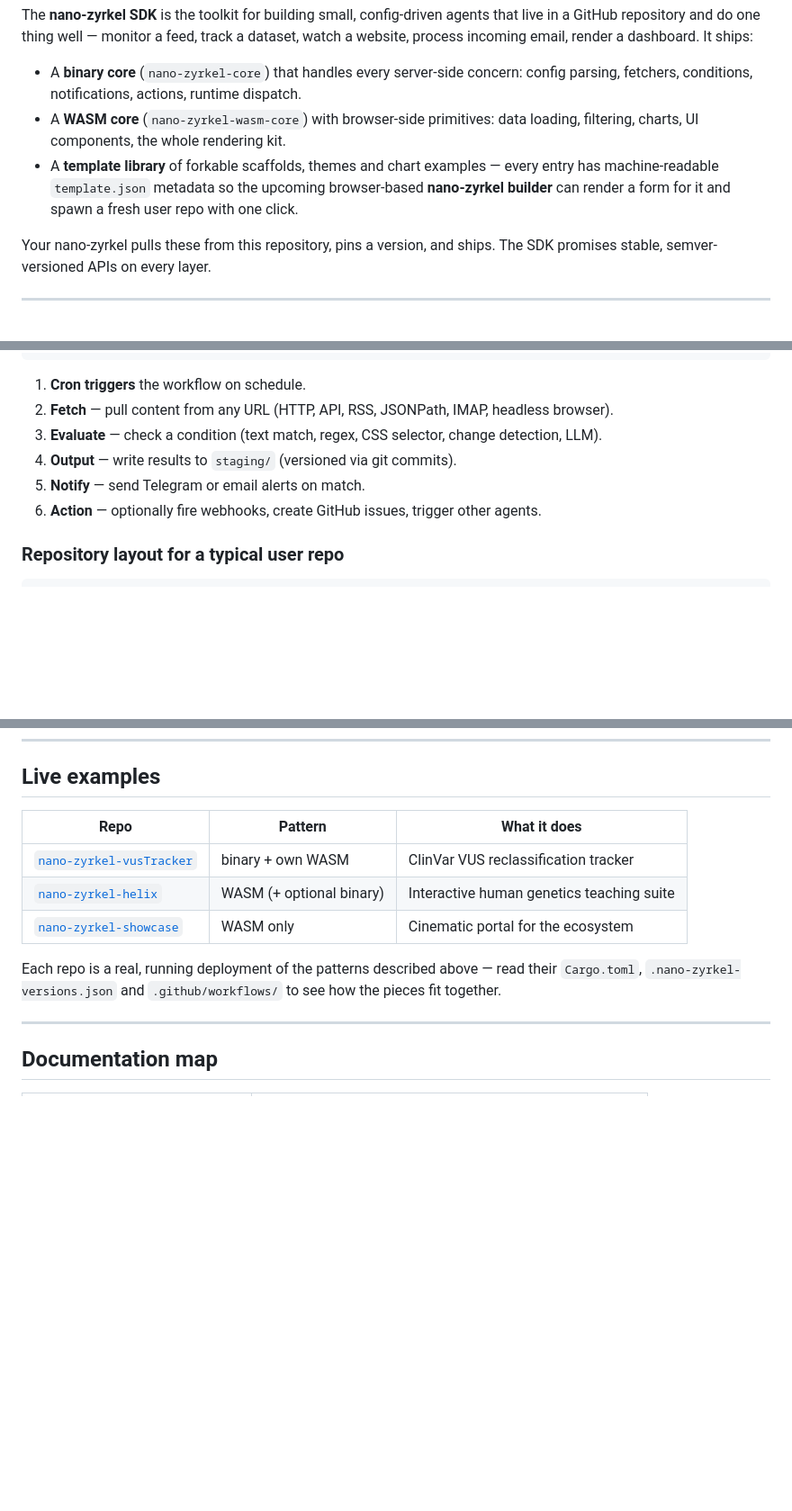
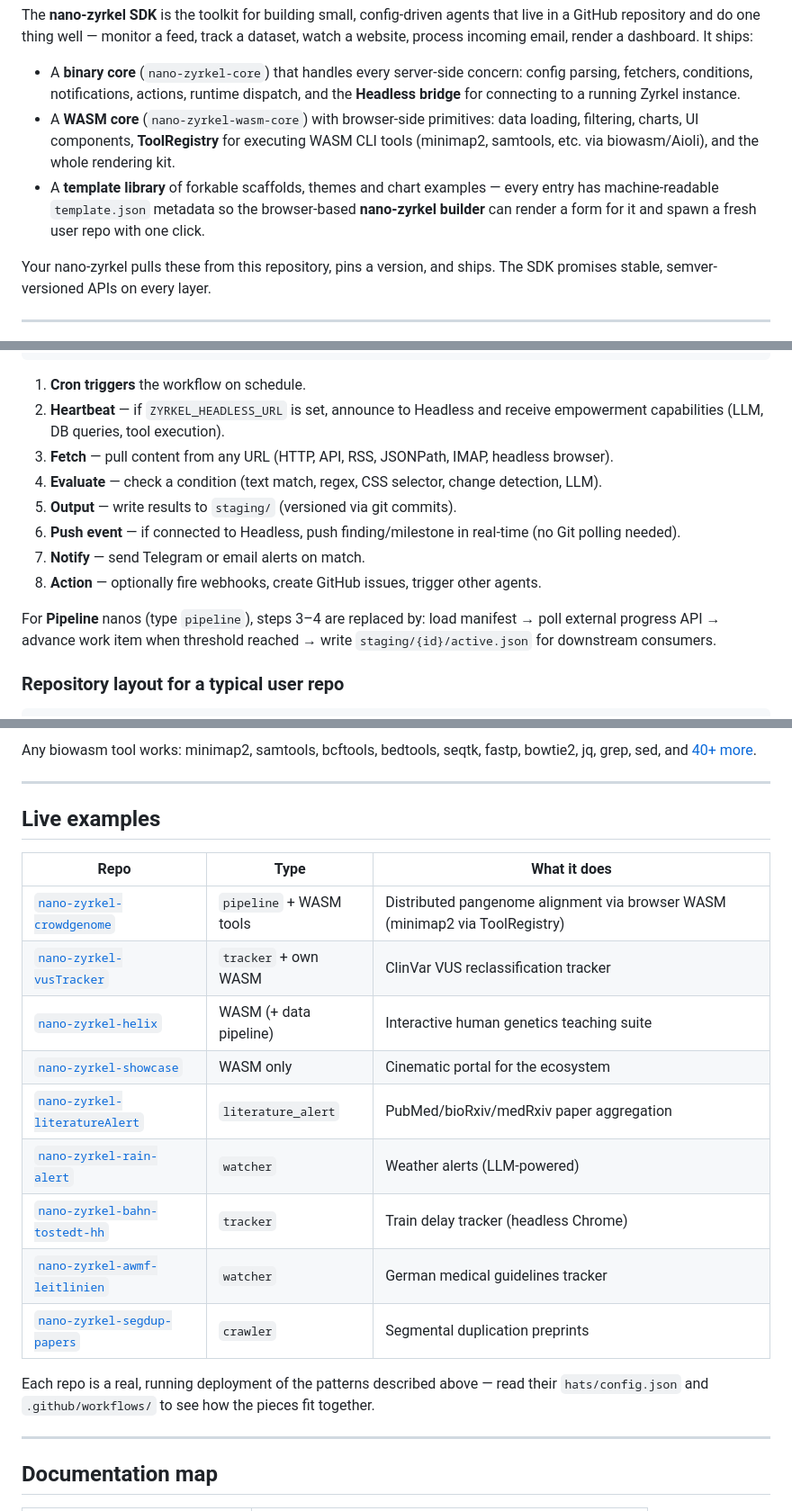
Before and after one commit to schlein-lab/nano-zyrkel, a Markdown page: README.md, 3 parts joined by grey strips. Shown at 90% size. GitHub-like rendering; blank space fills up the shorter version.

````diff
--- a/README.md
+++ b/README.md
@@ -70,15 +70,16 @@ process incoming email, render a dashboard. It ships:
 
 - A **binary core** (`nano-zyrkel-core`) that handles every server-side
   concern: config parsing, fetchers, conditions, notifications,
-  actions, runtime dispatch.
+  actions, runtime dispatch, and the **Headless bridge** for
+  connecting to a running Zyrkel instance.
 - A **WASM core** (`nano-zyrkel-wasm-core`) with browser-side
-  primitives: data loading, filtering, charts, UI components, the
-  whole rendering kit.
+  primitives: data loading, filtering, charts, UI components,
+  **ToolRegistry** for executing WASM CLI tools (minimap2, samtools,
+  etc. via biowasm/Aioli), and the whole rendering kit.
 - A **template library** of forkable scaffolds, themes and chart
   examples — every entry has machine-readable `template.json`
-  metadata so the upcoming browser-based **nano-zyrkel builder**
-  can render a form for it and spawn a fresh user repo with one
-  click.
+  metadata so the browser-based **nano-zyrkel builder** can render
+  a form for it and spawn a fresh user repo with one click.
 
 Your nano-zyrkel pulls these from this repository, pins a version,
 and ships. The SDK promises stable, semver-versioned APIs on every
@@ -357,11 +363,17 @@ posted as an issue with a migration guide instead.
 ```
 
 1. **Cron triggers** the workflow on schedule.
-2. **Fetch** — pull content from any URL (HTTP, API, RSS, JSONPath, IMAP, headless browser).
-3. **Evaluate** — check a condition (text match, regex, CSS selector, change detection, LLM).
-4. **Output** — write results to `staging/` (versioned via git commits).
-5. **Notify** — send Telegram or email alerts on match.
-6. **Action** — optionally fire webhooks, create GitHub issues, trigger other agents.
+2. **Heartbeat** — if `ZYRKEL_HEADLESS_URL` is set, announce to Headless and receive empowerment capabilities (LLM, DB queries, tool execution).
+3. **Fetch** — pull content from any URL (HTTP, API, RSS, JSONPath, IMAP, headless browser).
+4. **Evaluate** — check a condition (text match, regex, CSS selector, change detection, LLM).
+5. **Output** — write results to `staging/` (versioned via git commits).
+6. **Push event** — if connected to Headless, push finding/milestone in real-time (no Git polling needed).
+7. **Notify** — send Telegram or email alerts on match.
+8. **Action** — optionally fire webhooks, create GitHub issues, trigger other agents.
+
+For **Pipeline** nanos (type `pipeline`), steps 3–4 are replaced by:
+load manifest → poll external progress API → advance work item when
+threshold reached → write `staging/{id}/active.json` for downstream consumers.
 
 ### Repository layout for a typical user repo
 
@@ -420,12 +523,23 @@ impl Plugin for DomainFilter {
+Any biowasm tool works: minimap2, samtools, bcftools, bedtools, seqtk,
+fastp, bowtie2, jq, grep, sed, and [40+ more](https://biowasm.com).
+
+---
+
 ## Live examples
 
-| Repo                                         | Pattern                  | What it does                              |
+| Repo                                         | Type                     | What it does                              |
 | -------------------------------------------- | ------------------------ | ----------------------------------------- |
-| [`nano-zyrkel-vusTracker`][vt]               | binary + own WASM        | ClinVar VUS reclassification tracker      |
-| [`nano-zyrkel-helix`][hx]                    | WASM (+ optional binary) | Interactive human genetics teaching suite |
+| [`nano-zyrkel-crowdgenome`][cg]              | `pipeline` + WASM tools  | Distributed pangenome alignment via browser WASM (minimap2 via ToolRegistry) |
+| [`nano-zyrkel-vusTracker`][vt]               | `tracker` + own WASM     | ClinVar VUS reclassification tracker      |
+| [`nano-zyrkel-helix`][hx]                    | WASM (+ data pipeline)   | Interactive human genetics teaching suite |
 | [`nano-zyrkel-showcase`][sc]                 | WASM only                | Cinematic portal for the ecosystem        |
+| [`nano-zyrkel-literatureAlert`][la]          | `literature_alert`       | PubMed/bioRxiv/medRxiv paper aggregation  |
+| [`nano-zyrkel-rain-alert`][ra]               | `watcher`                | Weather alerts (LLM-powered)              |
+| [`nano-zyrkel-bahn-tostedt-hh`][bh]          | `tracker`                | Train delay tracker (headless Chrome)     |
+| [`nano-zyrkel-awmf-leitlinien`][aw]          | `watcher`                | German medical guidelines tracker         |
+| [`nano-zyrkel-segdup-papers`][sp]             | `crawler`                | Segmental duplication preprints           |
 
 Each repo is a real, running deployment of the patterns described above —
-read their `Cargo.toml`, `.nano-zyrkel-versions.json` and
-`.github/workflows/` to see how the pieces fit together.
+read their `hats/config.json` and `.github/workflows/` to see how the
+pieces fit together.
 
````
Also changed, not shown: other parts of README.md (+105 -3 lines).
